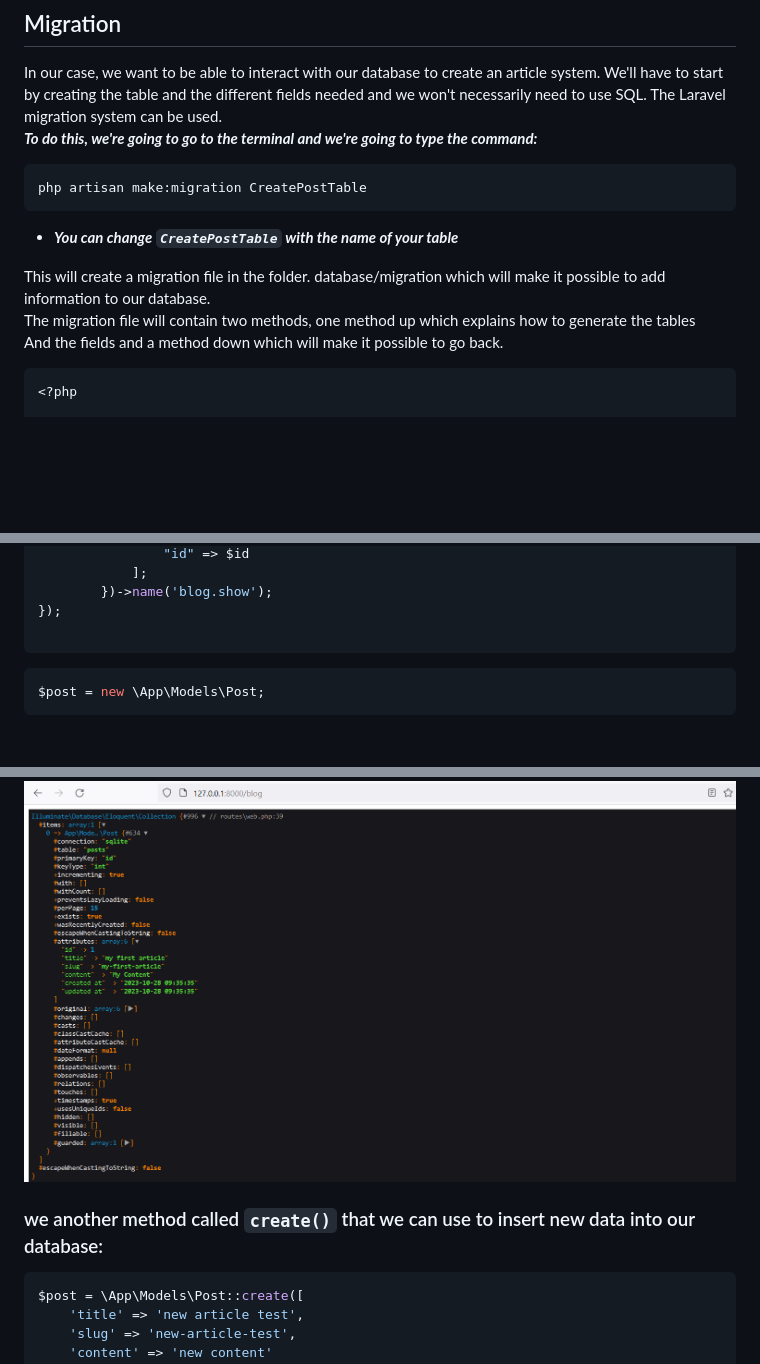
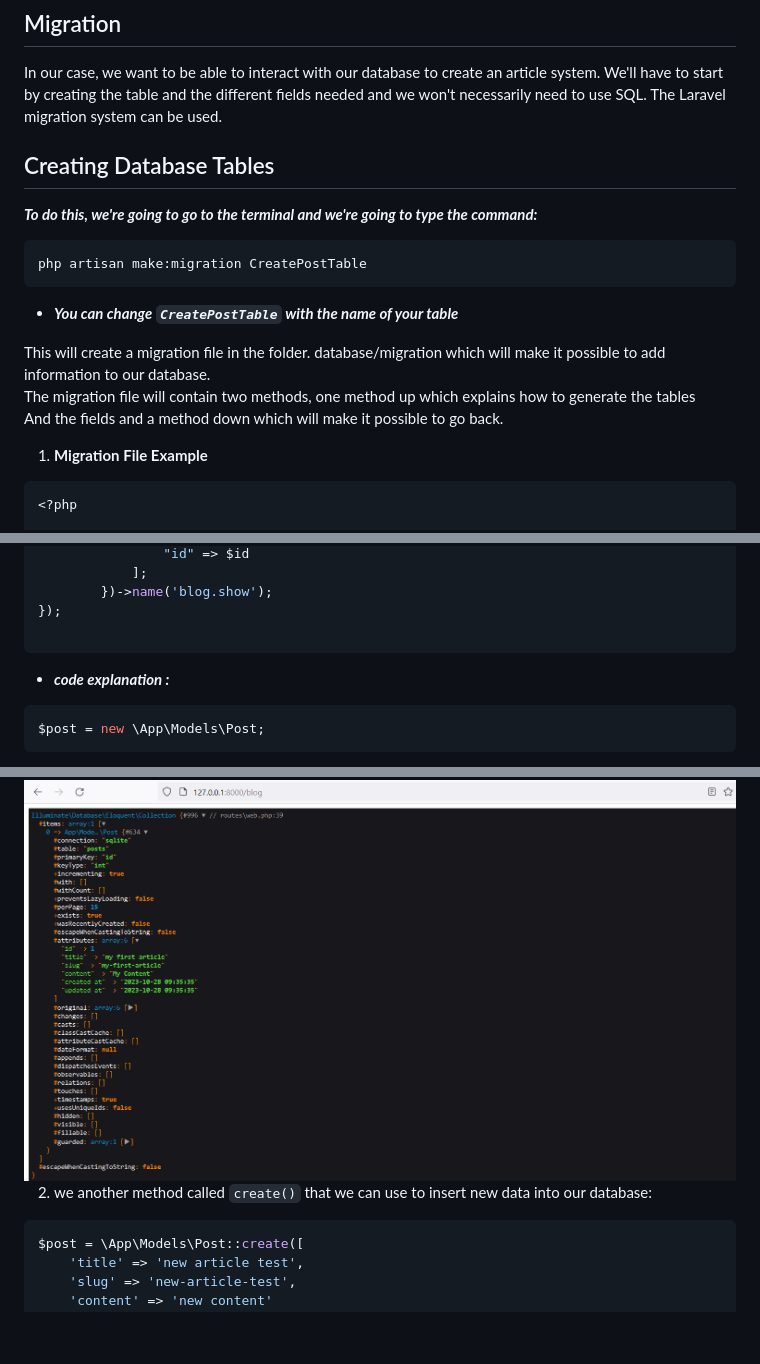
Before and after one commit to Jalil-Betroji/lab-crud-laravel-autoFormation, a Markdown page: lab-crud-laravel-ORM-Eloquent/README.md, 3 parts joined by grey strips. GitHub-like rendering; blank space fills up the shorter version.

````diff
--- a/lab-crud-laravel-ORM-Eloquent/README.md
+++ b/lab-crud-laravel-ORM-Eloquent/README.md
@@ -7,6 +7,8 @@ As you'll soon discover, once you grasp the underlying principle, using it is re
 ## Migration
 
 In our case, we want to be able to interact with our database to create an article system. We'll have to start by creating the table and the different fields needed and we won't necessarily need to use SQL. The Laravel migration system can be used.<br>
+## Creating Database Tables
+
 **_To do this, we're going to go to the terminal and we're going to type the command:_**
 
 ```bash
@@ -18,7 +20,7 @@ php artisan make:migration CreatePostTable
 This will create a migration file in the folder. database/migration which will make it possible to add information to our database.<br>
 The migration file will contain two methods, one method up which explains how to generate the tables<br>
 And the fields and a method down which will make it possible to go back.<br>
-
+1. **Migration File Example**
 ```php
 <?php
 
@@ -130,6 +135,7 @@ Route::prefix('blog')->group(function(){
 });
 
 ```
+- ***code explanation :***
 
 ```php
 $post = new \App\Models\Post;
@@ -267,7 +278,7 @@ return $post;
 - `dd($post)` : ***result***
 <img src='ddLimitR.PNG'>
 
-### we another method called `create()` that we can use to insert new data into our database:
+2. we another method called `create()` that we can use to insert new data into our database:
 ```php
 $post = \App\Models\Post::create([
     'title' => 'new article test',
````
Also changed, not shown: other parts of lab-crud-laravel-ORM-Eloquent/README.md (+26 -18 lines).
